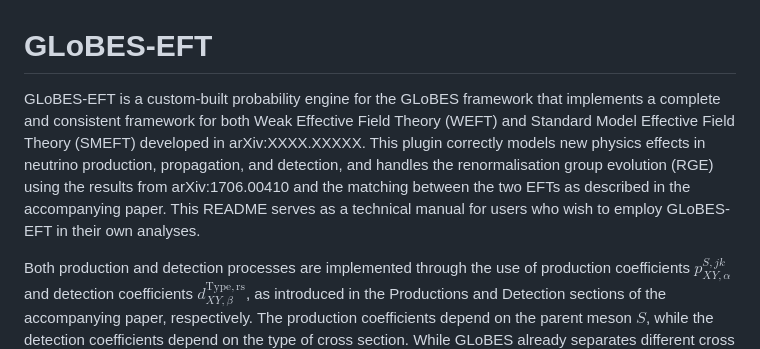
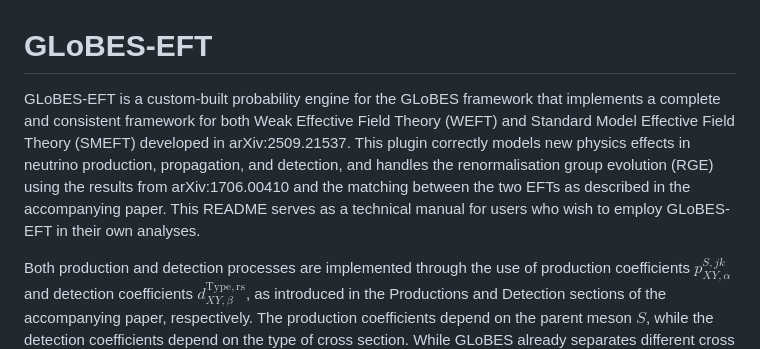
Before and after one commit to SalvaUrrea2/GLoBES-EFT, a Markdown page: README.md, the part around the change. Rendered like a GitHub page.

```diff
--- a/README.md
+++ b/README.md
@@ -1,6 +1,6 @@
 # GLoBES-EFT
 
-GLoBES-EFT is a custom-built probability engine for the GLoBES framework that implements a complete and consistent framework for both Weak Effective Field Theory (WEFT) and Standard Model Effective Field Theory (SMEFT) developed in arXiv:XXXX.XXXXX. This plugin correctly models new physics effects in neutrino production, propagation, and detection, and handles the renormalisation group evolution (RGE) using the results from arXiv:1706.00410  and the matching between the two EFTs as described in the accompanying paper. This README serves as a technical manual for users who wish to employ GLoBES-EFT in their own analyses.
+GLoBES-EFT is a custom-built probability engine for the GLoBES framework that implements a complete and consistent framework for both Weak Effective Field Theory (WEFT) and Standard Model Effective Field Theory (SMEFT) developed in arXiv:2509.21537. This plugin correctly models new physics effects in neutrino production, propagation, and detection, and handles the renormalisation group evolution (RGE) using the results from arXiv:1706.00410  and the matching between the two EFTs as described in the accompanying paper. This README serves as a technical manual for users who wish to employ GLoBES-EFT in their own analyses.
 
 Both production and detection processes are implemented through the use of production coefficients $p_{XY, \alpha}^{S, jk}$ and detection coefficients $d_{XY, \beta}^{\mathrm{Type}, \mathrm{rs}}$, as introduced in the Productions and Detection sections of the accompanying paper, respectively. The production coefficients depend on the parent meson $S$, while the detection coefficients depend on the type of cross section. While GLoBES already separates different cross section types, it typically treats fluxes as total fluxes without distinguishing their parent meson origin. However, in our EFT formalism, this separation is essential: each total flux must be decomposed into its contributions from individual parent mesons. To accommodate this, both production and detection coefficients are provided in external files. Each file begins with a first column that specifies the neutrino energy---in units of GeV for production, and in $\log(E)$ for detection. The remaining columns contain the EFT coefficient values, arranged in a fixed and structured order:
 
```
